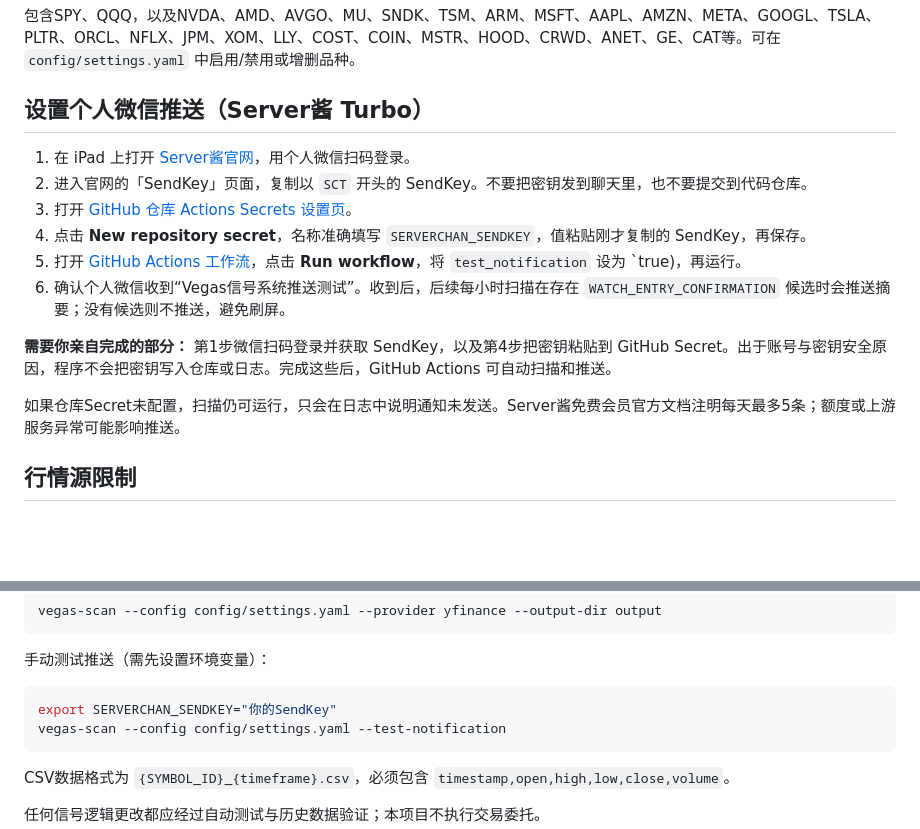
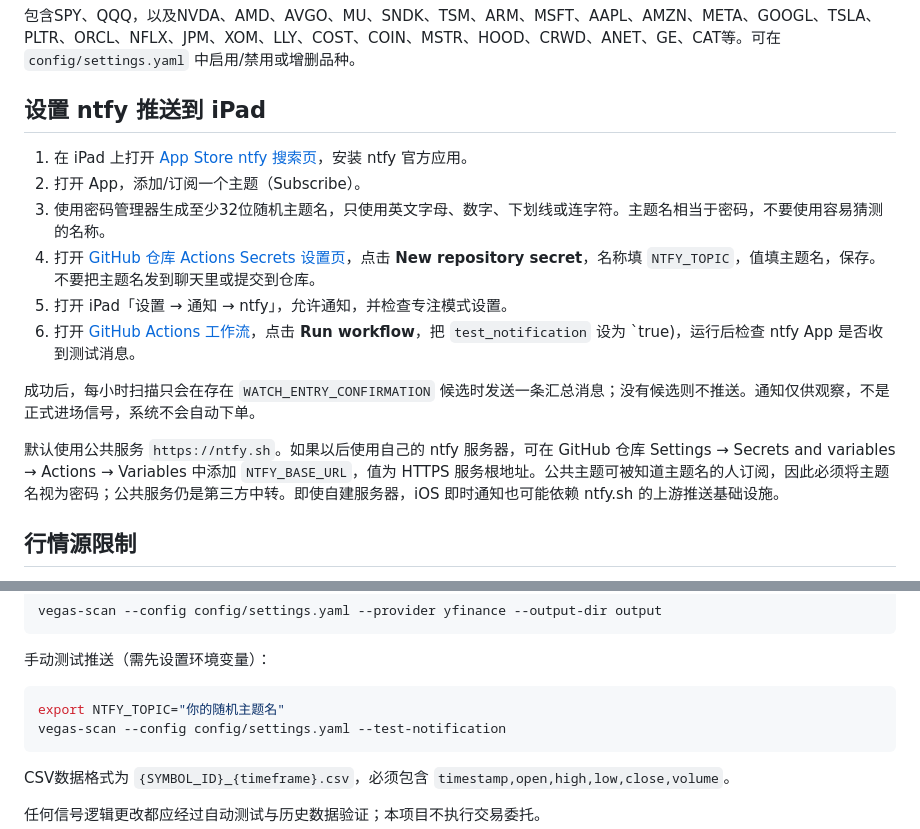
Before and after one commit to MraJJqq/vegas-signal-system, a Markdown page: README.md, 2 parts joined by grey strips. Drawn GitHub-style; blank space fills up the shorter version.

Commit message:
Document ntfy setup for iPad notifications

````diff
--- a/README.md
+++ b/README.md
@@ -18,18 +18,18 @@
 
 包含SPY、QQQ，以及NVDA、AMD、AVGO、MU、SNDK、TSM、ARM、MSFT、AAPL、AMZN、META、GOOGL、TSLA、PLTR、ORCL、NFLX、JPM、XOM、LLY、COST、COIN、MSTR、HOOD、CRWD、ANET、GE、CAT等。可在 `config/settings.yaml` 中启用/禁用或增删品种。
 
-## 设置个人微信推送（Server酱 Turbo）
+## 设置 ntfy 推送到 iPad
 
-1. 在 iPad 上打开 [Server酱官网](https://sct.ftqq.com)，用个人微信扫码登录。
-2. 进入官网的「SendKey」页面，复制以 `SCT` 开头的 SendKey。不要把密钥发到聊天里，也不要提交到代码仓库。
-3. 打开 [GitHub 仓库 Actions Secrets 设置页](https://github.com/MraJJqq/vegas-signal-system/settings/secrets/actions)。
-4. 点击 **New repository secret**，名称准确填写 `SERVERCHAN_SENDKEY`，值粘贴刚才复制的 SendKey，再保存。
-5. 打开 [GitHub Actions 工作流](https://github.com/MraJJqq/vegas-signal-system/actions/workflows/scan.yml)，点击 **Run workflow**，将 `test_notification` 设为 `true)，再运行。
-6. 确认个人微信收到“Vegas信号系统推送测试”。收到后，后续每小时扫描在存在 `WATCH_ENTRY_CONFIRMATION` 候选时会推送摘要；没有候选则不推送，避免刷屏。
+1. 在 iPad 上打开 [App Store ntfy 搜索页](https://apps.apple.com/search?term=ntfy)，安装 ntfy 官方应用。
+2. 打开 App，添加/订阅一个主题（Subscribe）。
+3. 使用密码管理器生成至少32位随机主题名，只使用英文字母、数字、下划线或连字符。主题名相当于密码，不要使用容易猜测的名称。
+4. 打开 [GitHub 仓库 Actions Secrets 设置页](https://github.com/MraJJqq/vegas-signal-system/settings/secrets/actions)，点击 **New repository secret**，名称填 `NTFY_TOPIC`，值填主题名，保存。不要把主题名发到聊天里或提交到仓库。
+5. 打开 iPad「设置 → 通知 → ntfy」，允许通知，并检查专注模式设置。
+6. 打开 [GitHub Actions 工作流](https://github.com/MraJJqq/vegas-signal-system/actions/workflows/scan.yml)，点击 **Run workflow**，把 `test_notification` 设为 `true)，运行后检查 ntfy App 是否收到测试消息。
 
-**需要你亲自完成的部分：** 第1步微信扫码登录并获取 SendKey，以及第4步把密钥粘贴到 GitHub Secret。出于账号与密钥安全原因，程序不会把密钥写入仓库或日志。完成这些后，GitHub Actions 可自动扫描和推送。
+成功后，每小时扫描只会在存在 `WATCH_ENTRY_CONFIRMATION` 候选时发送一条汇总消息；没有候选则不推送。通知仅供观察，不是正式进场信号，系统不会自动下单。
 
-如果仓库Secret未配置，扫描仍可运行，只会在日志中说明通知未发送。Server酱免费会员官方文档注明每天最多5条；额度或上游服务异常可能影响推送。
+默认使用公共服务 `https://ntfy.sh`。如果以后使用自己的 ntfy 服务器，可在 GitHub 仓库 Settings → Secrets and variables → Actions → Variables 中添加 `NTFY_BASE_URL`，值为 HTTPS 服务根地址。公共主题可被知道主题名的人订阅，因此必须将主题名视为密码；公共服务仍是第三方中转。即使自建服务器，iOS 即时通知也可能依赖 ntfy.sh 的上游推送基础设施。
 
 ## 行情源限制
 
@@ -54,7 +54,7 @@ vegas-scan --config config/settings.yaml --provider yfinance --output-dir output
 手动测试推送（需先设置环境变量）：
 
 ```bash
-export SERVERCHAN_SENDKEY="你的SendKey"
+export NTFY_TOPIC="你的随机主题名"
 vegas-scan --config config/settings.yaml --test-notification
 ```
 
````
